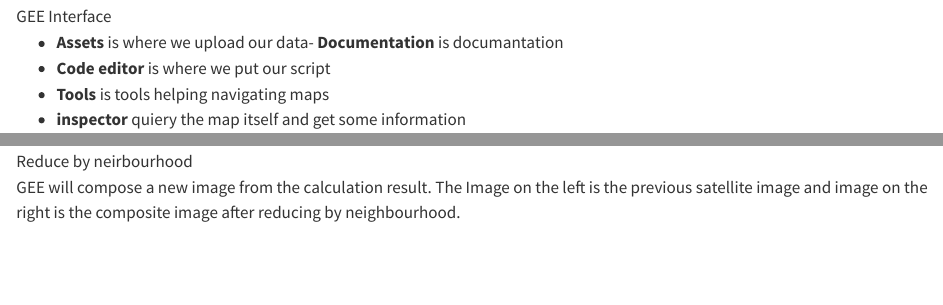
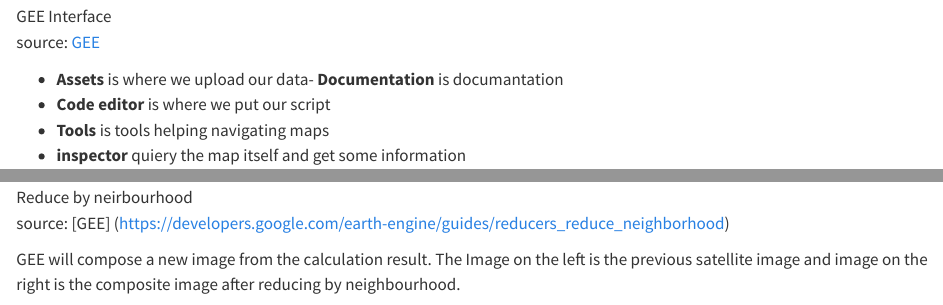
Before and after one commit to hilmanpr21/CASA0023_Remote-Sensing-Learning-Diary, a Quarto document (week05.qmd): the page in a window 1100 px wide, from 540 px down, and a second part further down, joined at a grey line. Rendered offline with R 4.5, knitr and Pandoc in place of Quarto, with nearby package versions.

Commit message:
change week 5

```diff
--- a/week05.qmd
+++ b/week05.qmd
@@ -16,6 +16,8 @@
 Interface of Google Earth Engine will look like this:
 
 ![GEE Interface](week_05_files/GEE Interface.png){width="100%"}
+
+source: [GEE](https://developers.google.com/earth-engine/guides/playground)
 
 - **Assets** is where we upload our data- **Documentation** is documantation
 - **Code editor** is where we put our script
@@ -83,6 +86,8 @@
 Instead of using region boundary, we can use Kernel neighbourhood to reduce the image. In this reducing methods is kind of similar to filtering and texture enhancement that we learnt in Chapter 3. Basically, the methods is we ask GEE to summarize the image by calculating either mean, median, min, or max value of the neighbour. Neighbourhood means, window pixels surround the central pixel. Thus, to get a value of a pixel, GEE will calculate window pixels surround it like shown in the image below. The function for reducing by neighbourhood is `.reduceNeighbourhood()`
 
 ![Reduce by neirbourhood](week_05_files/Reducer Neighbourhood.png){width="100%"}
+
+source: [GEE] (https://developers.google.com/earth-engine/guides/reducers_reduce_neighborhood)
 
 GEE will compose a new image from the calculation result. The Image on the left is the previous  satellite image and image on the right is the composite image after reducing by neighbourhood.
 
```
Also changed, not shown: docs/search.json, week05.qmd (1 more changed lines), 1 other file.
